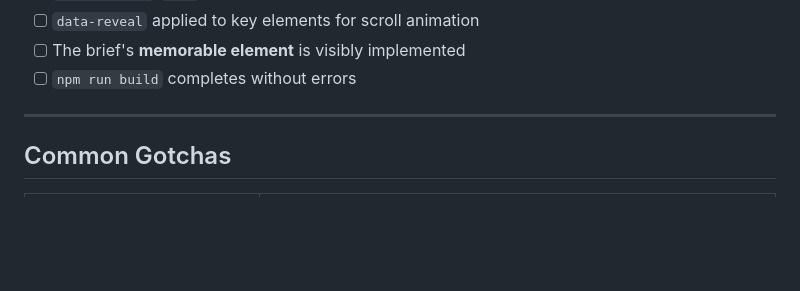
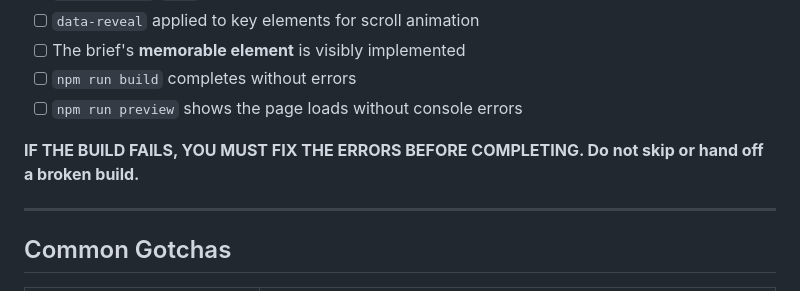
Before and after one commit to Aitbytes/gold-mining-framework, a Markdown page: .opencode/agents/landing-page-developer.md, the part around the change. GitHub-like rendering; blank space fills up the shorter version.

```diff
--- a/.opencode/agents/landing-page-developer.md
+++ b/.opencode/agents/landing-page-developer.md
@@ -324,6 +324,9 @@ Before handing off, verify:
 - [ ] `data-reveal` applied to key elements for scroll animation
 - [ ] The brief's **memorable element** is visibly implemented
 - [ ] `npm run build` completes without errors
+- [ ] `npm run preview` shows the page loads without console errors
+
+**IF THE BUILD FAILS, YOU MUST FIX THE ERRORS BEFORE COMPLETING. Do not skip or hand off a broken build.**
 
 ---
 
```
Also changed, not shown: .opencode/agents/gold-miner.md (+5 -3 lines).
